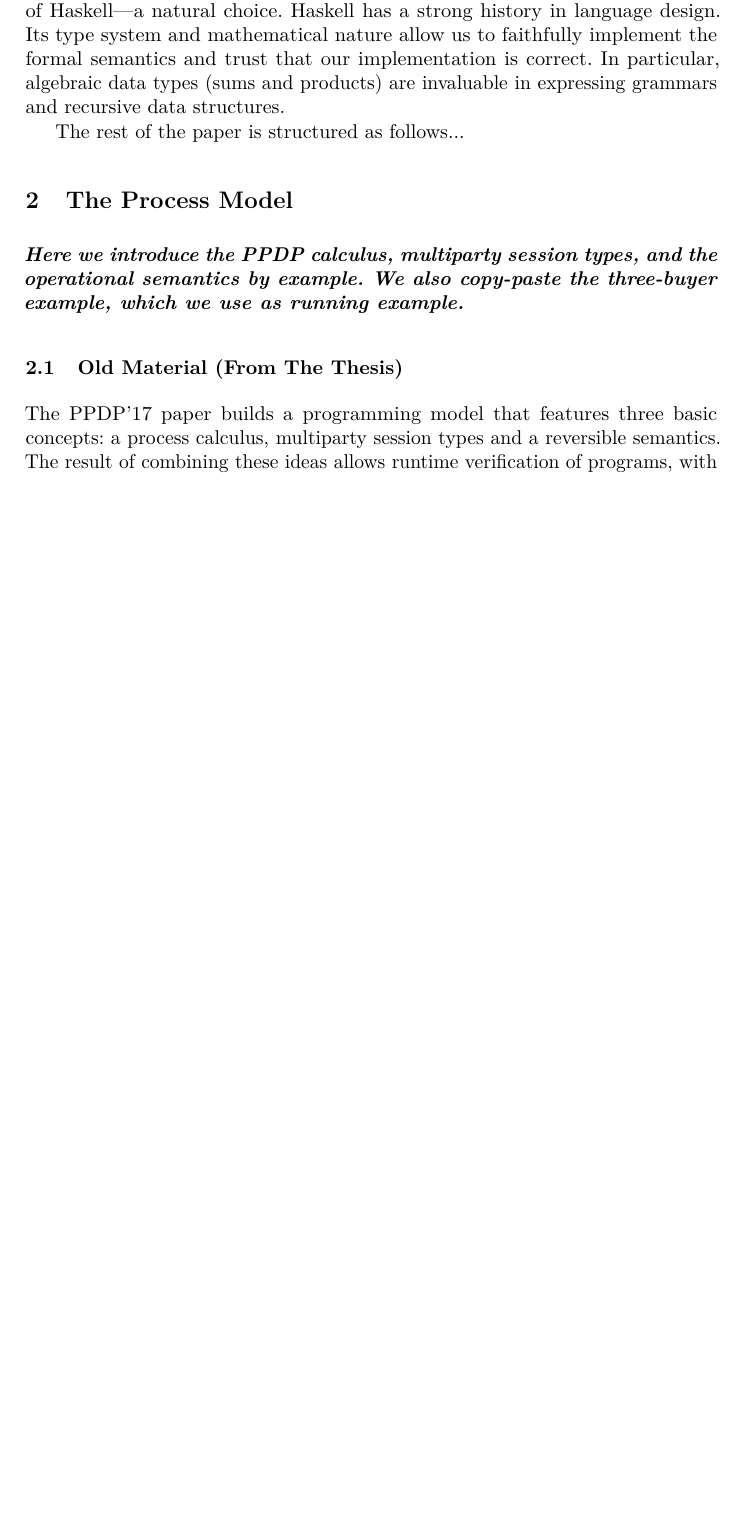
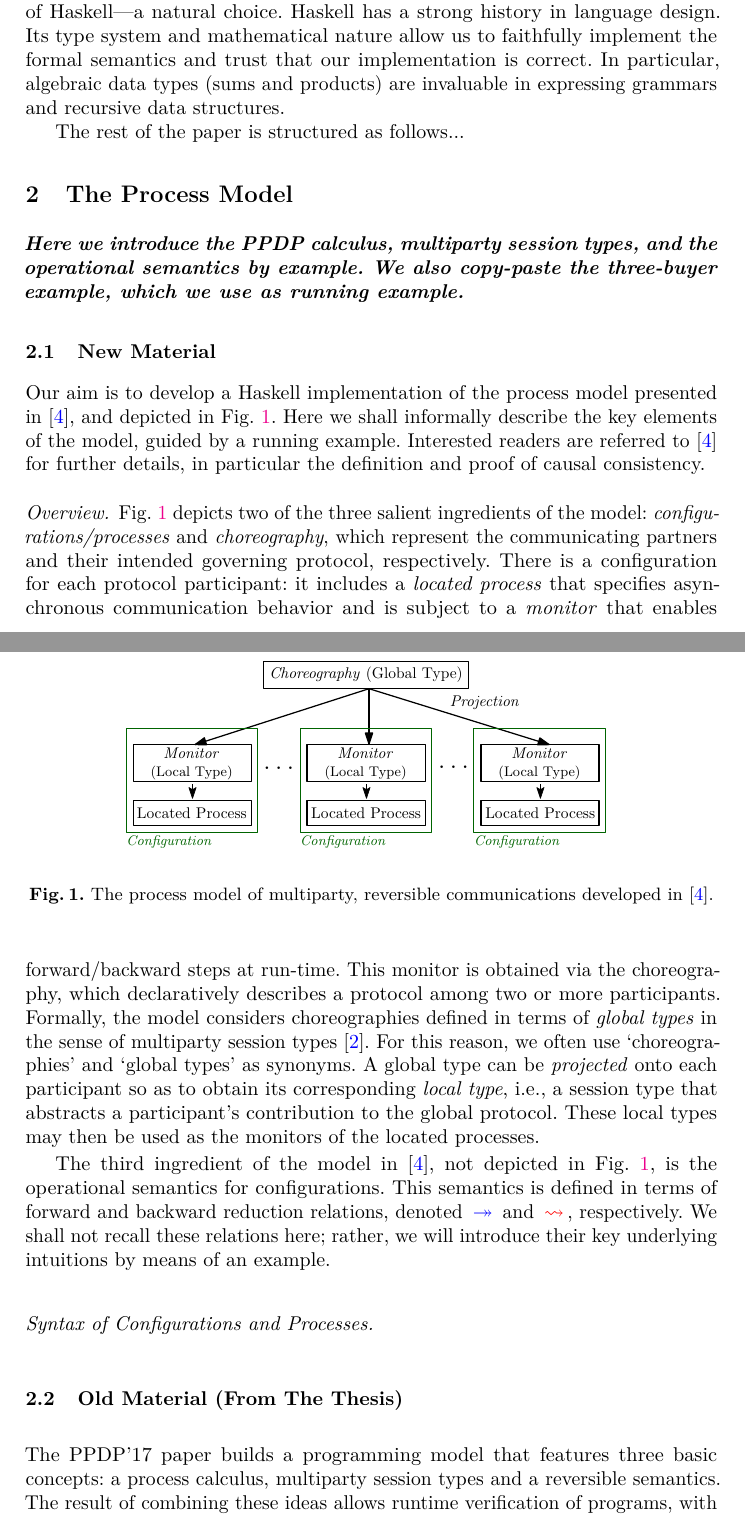
Before and after one commit to folkertdev/reversible-debugger, a LaTeX thesis (tfp-full-paper/thesis.tex): part of page 2 of 31 before the commit and two parts of pages 2 and 3 of 33 after it, the two joined at a grey line, cut so that both start at the same text, the shorter picture padded with empty space. Compiled offline with pdfLaTeX.

Commit message:
starting...

```diff
--- a/tfp-full-paper/thesis.tex
+++ b/tfp-full-paper/thesis.tex
@@ -174,6 +174,33 @@ The rest of the paper is structured as follows...
 \section{The Process Model}
 \textbf{\emph{Here we introduce the PPDP calculus, multiparty session types, and the operational semantics by example. We also copy-paste the three-buyer example, which we use as running example.}}
 
+\subsection{New Material}
+\begin{figure}
+\begin{center}
+    \includegraphics[width=8.7cm]{./img/figmodel.pdf}
+\end{center}
+\vspace{-4mm}
+\caption{The process model of multiparty, reversible communications developed in~\cite{DBLP:conf/ppdp/MezzinaP17}.}\label{f:model}
+\end{figure}
+
+Our aim is to develop a Haskell implementation of the process model presented in~\cite{DBLP:conf/ppdp/MezzinaP17}, and depicted in Fig.~\ref{f:model}.
+Here we shall  informally describe the key elements of the model, guided by a running example. Interested readers are referred to~\cite{DBLP:conf/ppdp/MezzinaP17} for further details, in particular the definition and proof of causal consistency.
+
+\paragraph{Overview.}
+Fig.~\ref{f:model} depicts two of the three salient ingredients of the model:
+\emph{configurations/processes} and
+\emph{choreography}, which represent the communicating partners and their intended governing protocol, respectively.
+There is a {configuration} for each protocol participant: it includes a \emph{located process} that specifies asynchronous communication behavior and is subject to a \emph{monitor} that enables forward/backward steps at run-time. This monitor is obtained via the choreography, which  declaratively describes a protocol among two or more participants.
+Formally, the model considers choreographies defined in terms of \emph{global types} in the sense of multiparty session types~\cite{DBLP:conf/popl/HondaYC08}.
+For this reason, we often use `choreographies' and `global types' as synonyms.
+A global type can be \emph{projected} onto each participant so as to obtain
+its corresponding  \emph{local type}, i.e., a session type that abstracts a participant's contribution to the global protocol. These local types may then be used as the monitors of the located processes.
+
+The third ingredient of the model in~\cite{DBLP:conf/ppdp/MezzinaP17}, not depicted in Fig.~\ref{f:model}, is the operational semantics for configurations. This semantics is defined in terms of forward and backward reduction relations, denoted $\fw$  and $\bk$, respectively. We shall not recall these relations here; rather, we will introduce their key underlying intuitions by means of an example.
+
+\paragraph{Syntax of Configurations and Processes.}
+
+
 \subsection{Old Material (From The Thesis)}
 The PPDP'17 paper builds a programming model that features three basic
 concepts: a process calculus, multiparty session types and a reversible
```
Also changed, not shown: tfp-full-paper/img/figmodel.pdf (added).
